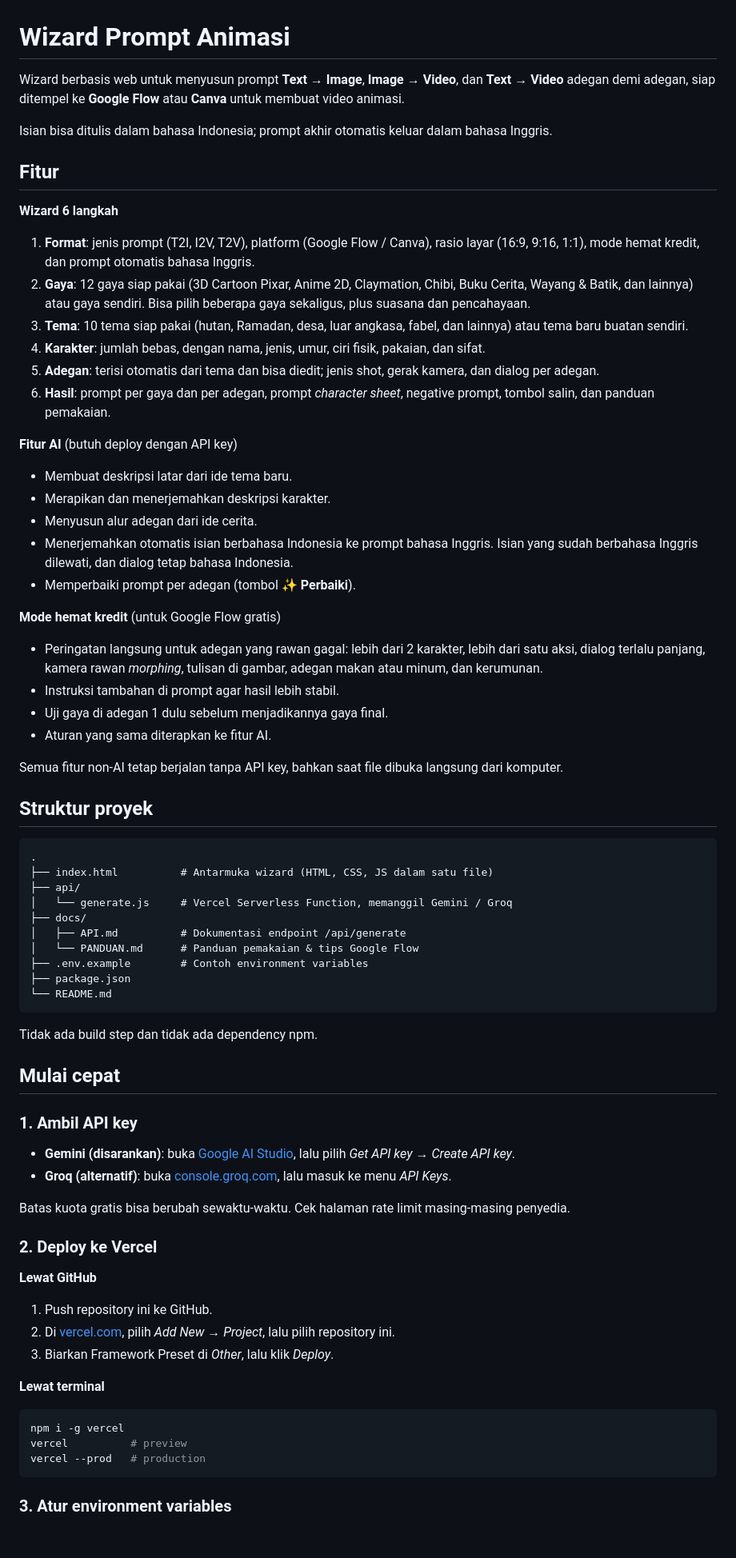
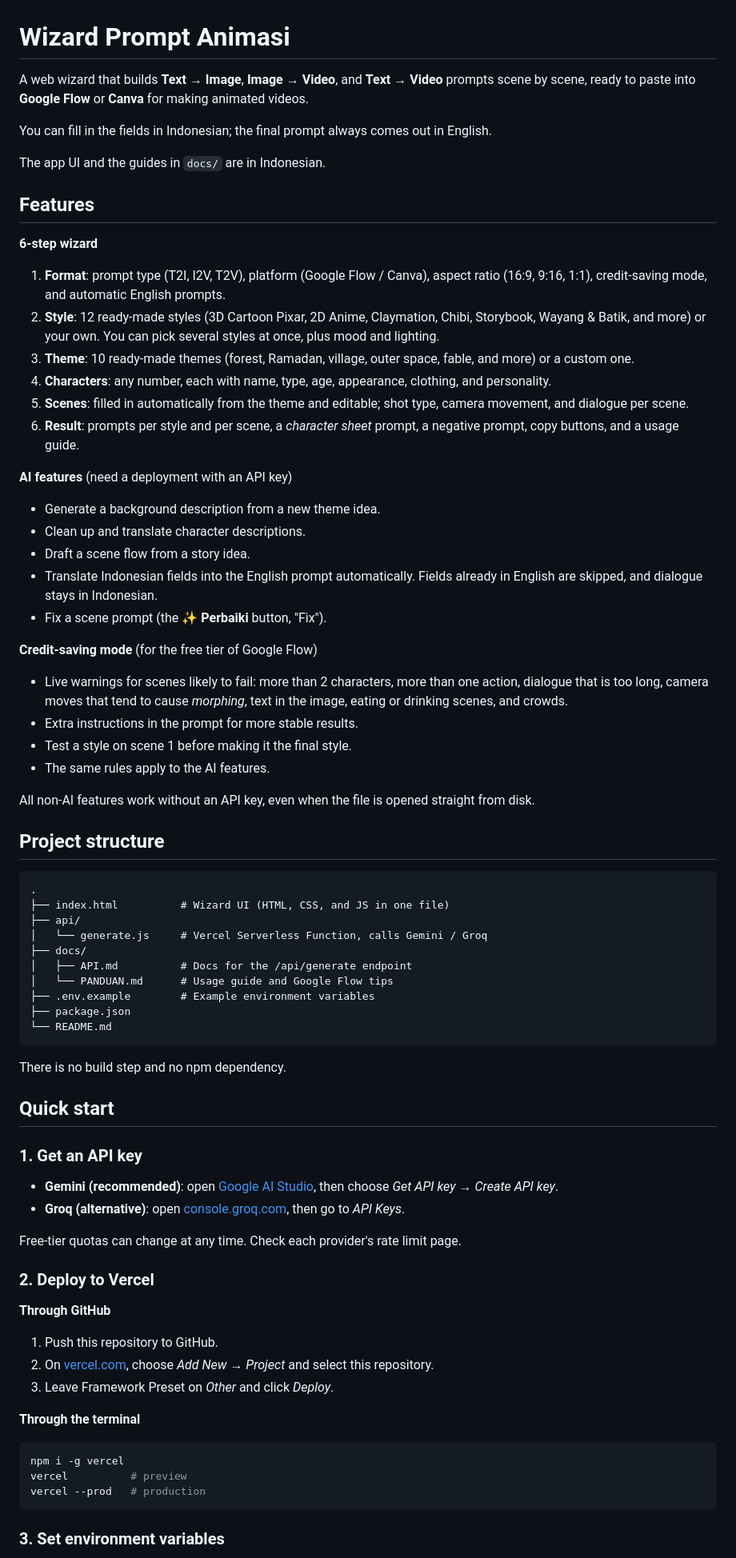
Before and after one commit to dika-putra/wizard-prompt-ai, a Markdown page: README.md, the part around one of its changes. Shown at 80% size. Drawn GitHub-style; blank space fills up the shorter version.

Commit message:
Translate README to English

````diff
--- a/README.md
+++ b/README.md
@@ -1,72 +1,74 @@
 # Wizard Prompt Animasi
 
-Wizard berbasis web untuk menyusun prompt **Text → Image**, **Image → Video**, dan **Text → Video** adegan demi adegan, siap ditempel ke **Google Flow** atau **Canva** untuk membuat video animasi.
+A web wizard that builds **Text → Image**, **Image → Video**, and **Text → Video** prompts scene by scene, ready to paste into **Google Flow** or **Canva** for making animated videos.
 
-Isian bisa ditulis dalam bahasa Indonesia; prompt akhir otomatis keluar dalam bahasa Inggris.
+You can fill in the fields in Indonesian; the final prompt always comes out in English.
 
-## Fitur
+The app UI and the guides in `docs/` are in Indonesian.
 
-**Wizard 6 langkah**
+## Features
 
-1. **Format**: jenis prompt (T2I, I2V, T2V), platform (Google Flow / Canva), rasio layar (16:9, 9:16, 1:1), mode hemat kredit, dan prompt otomatis bahasa Inggris.
-2. **Gaya**: 12 gaya siap pakai (3D Cartoon Pixar, Anime 2D, Claymation, Chibi, Buku Cerita, Wayang & Batik, dan lainnya) atau gaya sendiri. Bisa pilih beberapa gaya sekaligus, plus suasana dan pencahayaan.
-3. **Tema**: 10 tema siap pakai (hutan, Ramadan, desa, luar angkasa, fabel, dan lainnya) atau tema baru buatan sendiri.
-4. **Karakter**: jumlah bebas, dengan nama, jenis, umur, ciri fisik, pakaian, dan sifat.
-5. **Adegan**: terisi otomatis dari tema dan bisa diedit; jenis shot, gerak kamera, dan dialog per adegan.
-6. **Hasil**: prompt per gaya dan per adegan, prompt *character sheet*, negative prompt, tombol salin, dan panduan pemakaian.
+**6-step wizard**
 
-**Fitur AI** (butuh deploy dengan API key)
+1. **Format**: prompt type (T2I, I2V, T2V), platform (Google Flow / Canva), aspect ratio (16:9, 9:16, 1:1), credit-saving mode, and automatic English prompts.
+2. **Style**: 12 ready-made styles (3D Cartoon Pixar, 2D Anime, Claymation, Chibi, Storybook, Wayang & Batik, and more) or your own. You can pick several styles at once, plus mood and lighting.
+3. **Theme**: 10 ready-made themes (forest, Ramadan, village, outer space, fable, and more) or a custom one.
+4. **Characters**: any number, each with name, type, age, appearance, clothing, and personality.
+5. **Scenes**: filled in automatically from the theme and editable; shot type, camera movement, and dialogue per scene.
+6. **Result**: prompts per style and per scene, a *character sheet* prompt, a negative prompt, copy buttons, and a usage guide.
 
-- Membuat deskripsi latar dari ide tema baru.
-- Merapikan dan menerjemahkan deskripsi karakter.
-- Menyusun alur adegan dari ide cerita.
-- Menerjemahkan otomatis isian berbahasa Indonesia ke prompt bahasa Inggris. Isian yang sudah berbahasa Inggris dilewati, dan dialog tetap bahasa Indonesia.
-- Memperbaiki prompt per adegan (tombol **✨ Perbaiki**).
+**AI features** (need a deployment with an API key)
 
-**Mode hemat kredit** (untuk Google Flow gratis)
+- Generate a background description from a new theme idea.
+- Clean up and translate character descriptions.
+- Draft a scene flow from a story idea.
+- Translate Indonesian fields into the English prompt automatically. Fields already in English are skipped, and dialogue stays in Indonesian.
+- Fix a scene prompt (the **✨ Perbaiki** button, "Fix").
 
-- Peringatan langsung untuk adegan yang rawan gagal: lebih dari 2 karakter, lebih dari satu aksi, dialog terlalu panjang, kamera rawan *morphing*, tulisan di gambar, adegan makan atau minum, dan kerumunan.
-- Instruksi tambahan di prompt agar hasil lebih stabil.
-- Uji gaya di adegan 1 dulu sebelum menjadikannya gaya final.
-- Aturan yang sama diterapkan ke fitur AI.
+**Credit-saving mode** (for the free tier of Google Flow)
 
-Semua fitur non-AI tetap berjalan tanpa API key, bahkan saat file dibuka langsung dari komputer.
+- Live warnings for scenes likely to fail: more than 2 characters, more than one action, dialogue that is too long, camera moves that tend to cause *morphing*, text in the image, eating or drinking scenes, and crowds.
+- Extra instructions in the prompt for more stable results.
+- Test a style on scene 1 before making it the final style.
+- The same rules apply to the AI features.
 
-## Struktur proyek
+All non-AI features work without an API key, even when the file is opened straight from disk.
+
+## Project structure
 
 ```
 .
-├── index.html          # Antarmuka wizard (HTML, CSS, JS dalam satu file)
+├── index.html          # Wizard UI (HTML, CSS, and JS in one file)
 ├── api/
-│   └── generate.js     # Vercel Serverless Function, memanggil Gemini / Groq
+│   └── generate.js     # Vercel Serverless Function, calls Gemini / Groq
 ├── docs/
-│   ├── API.md          # Dokumentasi endpoint /api/generate
-│   └── PANDUAN.md      # Panduan pemakaian & tips Google Flow
-├── .env.example        # Contoh environment variables
+│   ├── API.md          # Docs for the /api/generate endpoint
+│   └── PANDUAN.md      # Usage guide and Google Flow tips
+├── .env.example        # Example environment variables
 ├── package.json
 └── README.md
 ```
 
-Tidak ada build step dan tidak ada dependency npm.
+There is no build step and no npm dependency.
 
-## Mulai cepat
+## Quick start
 
-### 1. Ambil API key
+### 1. Get an API key
 
-- **Gemini (disarankan)**: buka [Google AI Studio](https://aistudio.google.com), lalu pilih *Get API key* → *Create API key*.
-- **Groq (alternatif)**: buka [console.groq.com](https://console.groq.com), lalu masuk ke menu *API Keys*.
+- **Gemini (recommended)**: open [Google AI Studio](https://aistudio.google.com), then choose *Get API key* → *Create API key*.
+- **Groq (alternative)**: open [console.groq.com](https://console.groq.com), then go to *API Keys*.
 
-Batas kuota gratis bisa berubah sewaktu-waktu. Cek halaman rate limit masing-masing penyedia.
+Free-tier quotas can change at any time. Check each provider's rate limit page.
 
-### 2. Deploy ke Vercel
+### 2. Deploy to Vercel
 
-**Lewat GitHub**
+**Through GitHub**
 
-1. Push repository ini ke GitHub.
-2. Di [vercel.com](https://vercel.com), pilih *Add New → Project*, lalu pilih repository ini.
-3. Biarkan Framework Preset di *Other*, lalu klik *Deploy*.
+1. Push this repository to GitHub.
+2. On [vercel.com](https://vercel.com), choose *Add New → Project* and select this repository.
+3. Leave Framework Preset on *Other* and click *Deploy*.
 
-**Lewat terminal**
+**Through the terminal**
 
 ```bash
 npm i -g vercel
@@ -74,5 +76,5 @@ vercel          # preview
 vercel --prod   # production
 ```
 
-### 3. Atur environment variables
+### 3. Set environment variables
 
````
Also changed, not shown: other parts of README.md (+28 -28 lines).
